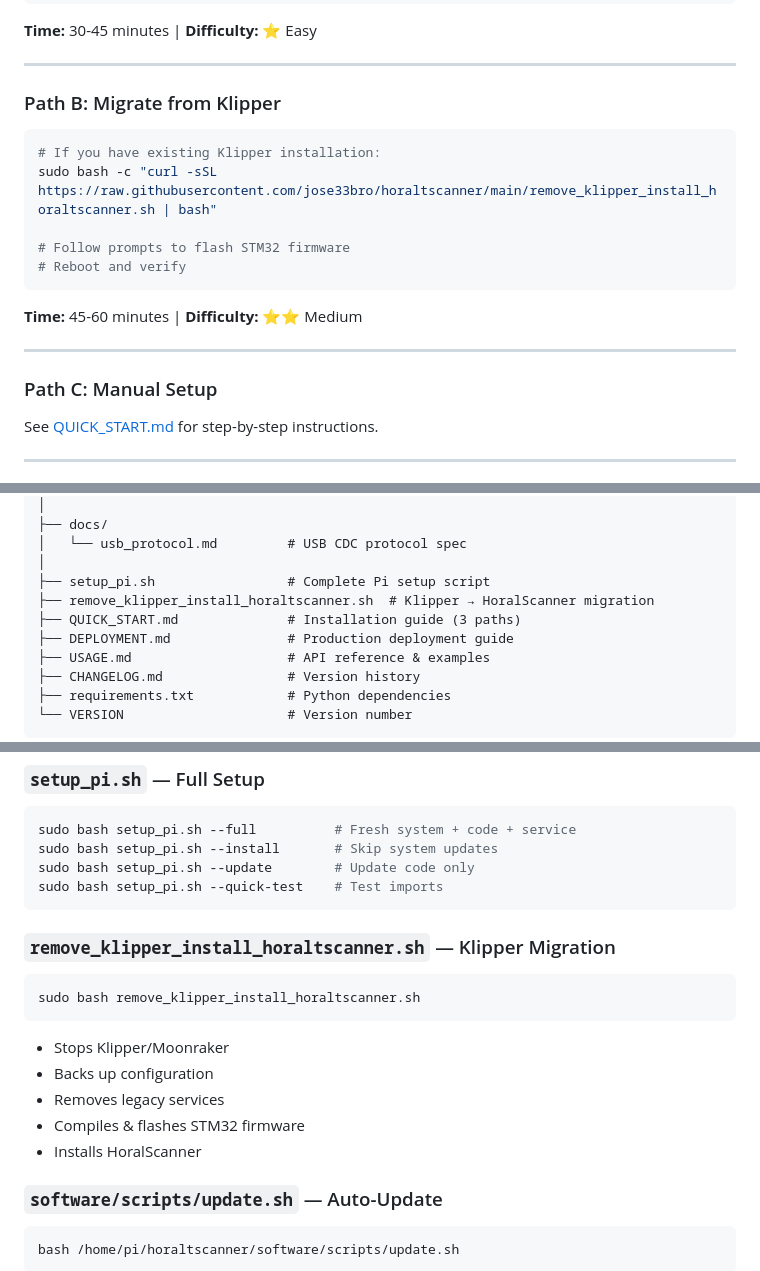
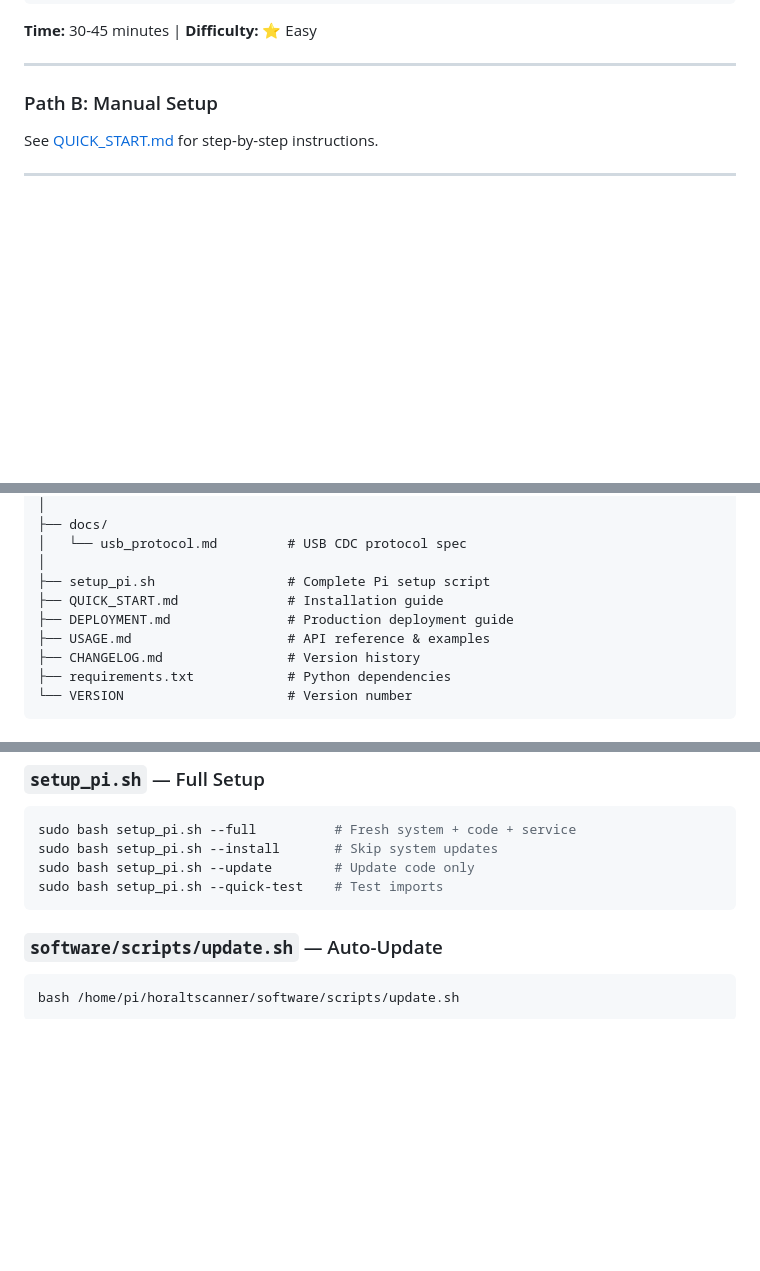
Before and after one commit to jose33bro/horaltscanner, a Markdown page: README.md, 3 parts joined by grey strips. GitHub-like rendering; blank space fills up the shorter version.

Commit message:
Remove Klipper legacy artifacts and clean scanner docs

````diff
--- a/README.md
+++ b/README.md
@@ -52,19 +52,7 @@ sudo reboot
 
 ---
 
-### Path B: Migrate from Klipper
-```bash
-# If you have existing Klipper installation:
-sudo bash -c "curl -sSL https://raw.githubusercontent.com/jose33bro/horaltscanner/main/remove_klipper_install_horaltscanner.sh | bash"
-
-# Follow prompts to flash STM32 firmware
-# Reboot and verify
-```
-**Time:** 45-60 minutes | **Difficulty:** ⭐⭐ Medium
-
----
-
-### Path C: Manual Setup
+### Path B: Manual Setup
 See [QUICK_START.md](QUICK_START.md) for step-by-step instructions.
 
 ---
@@ -213,8 +201,7 @@ horaltscanner/
 │   └── usb_protocol.md         # USB CDC protocol spec
 │
 ├── setup_pi.sh                 # Complete Pi setup script
-├── remove_klipper_install_horaltscanner.sh  # Klipper → HoralScanner migration
-├── QUICK_START.md              # Installation guide (3 paths)
+├── QUICK_START.md              # Installation guide
 ├── DEPLOYMENT.md               # Production deployment guide
 ├── USAGE.md                    # API reference & examples
 ├── CHANGELOG.md                # Version history
@@ -250,16 +237,6 @@ sudo bash setup_pi.sh --install       # Skip system updates
 sudo bash setup_pi.sh --update        # Update code only
 sudo bash setup_pi.sh --quick-test    # Test imports
 ```
-
-### `remove_klipper_install_horaltscanner.sh` — Klipper Migration
-```bash
-sudo bash remove_klipper_install_horaltscanner.sh
-```
-- Stops Klipper/Moonraker
-- Backs up configuration
-- Removes legacy services
-- Compiles & flashes STM32 firmware
-- Installs HoralScanner
 
 ### `software/scripts/update.sh` — Auto-Update
 ```bash
````
Also changed, not shown: INSTALL_GUIDE.md (+6 -86 lines), QUICK_START.md (+2 -28 lines).
